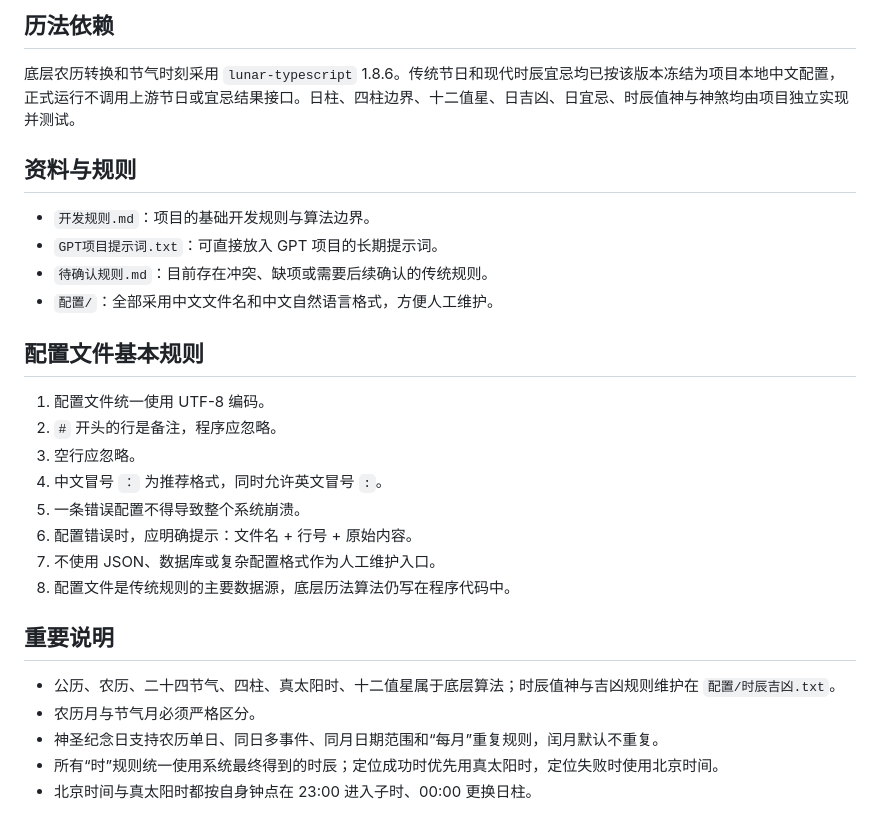
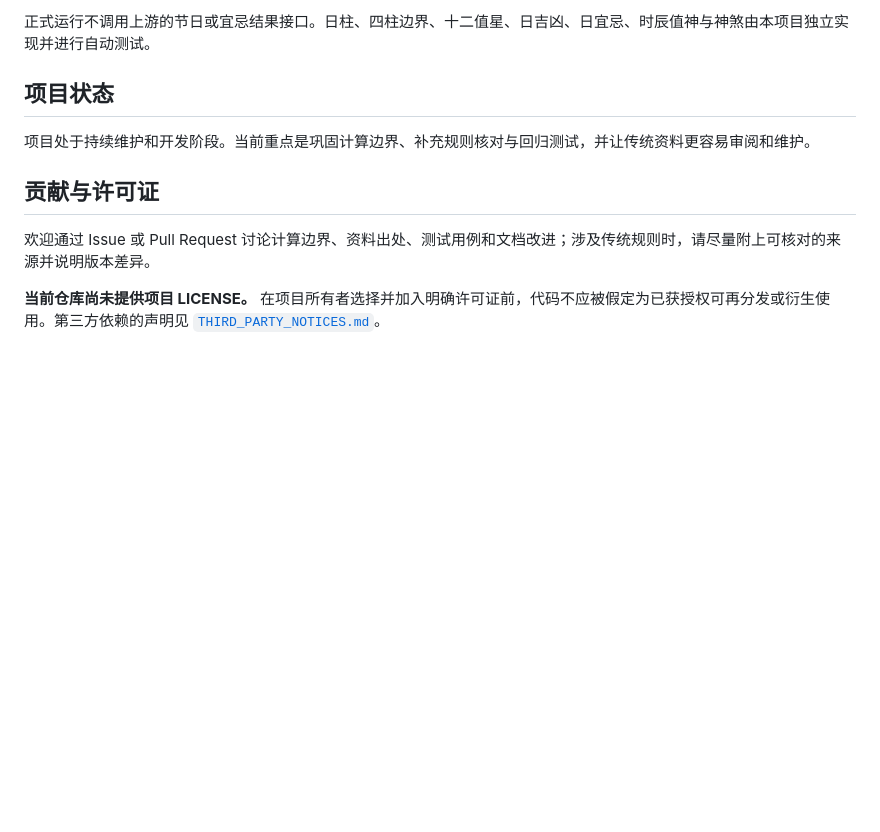
Before and after one commit to SenTomoHiro/traditional-chinese-calendar, a Markdown page: README.md, the part around one of its changes. Drawn GitHub-style; blank space fills up the shorter version.

```diff
--- a/README.md
+++ b/README.md
@@ -52,30 +73,12 @@ npm run build
 
-## 历法依赖
+正式运行不调用上游的节日或宜忌结果接口。日柱、四柱边界、十二值星、日吉凶、日宜忌、时辰值神与神煞由本项目独立实现并进行自动测试。
 
-底层农历转换和节气时刻采用 `lunar-typescript` 1.8.6。传统节日和现代时辰宜忌均已按该版本冻结为项目本地中文配置，正式运行不调用上游节日或宜忌结果接口。日柱、四柱边界、十二值星、日吉凶、日宜忌、时辰值神与神煞均由项目独立实现并测试。
+## 项目状态
 
-## 资料与规则
+项目处于持续维护和开发阶段。当前重点是巩固计算边界、补充规则核对与回归测试，并让传统资料更容易审阅和维护。
 
-- `开发规则.md`：项目的基础开发规则与算法边界。
-- `GPT项目提示词.txt`：可直接放入 GPT 项目的长期提示词。
-- `待确认规则.md`：目前存在冲突、缺项或需要后续确认的传统规则。
-- `配置/`：全部采用中文文件名和中文自然语言格式，方便人工维护。
+## 贡献与许可证
 
-## 配置文件基本规则
+欢迎通过 Issue 或 Pull Request 讨论计算边界、资料出处、测试用例和文档改进；涉及传统规则时，请尽量附上可核对的来源并说明版本差异。
 
-1. 配置文件统一使用 UTF-8 编码。
-2. `#` 开头的行是备注，程序应忽略。
-3. 空行应忽略。
-4. 中文冒号 `：` 为推荐格式，同时允许英文冒号 `:`。
-5. 一条错误配置不得导致整个系统崩溃。
-6. 配置错误时，应明确提示：文件名 + 行号 + 原始内容。
-7. 不使用 JSON、数据库或复杂配置格式作为人工维护入口。
-8. 配置文件是传统规则的主要数据源，底层历法算法仍写在程序代码中。
-
-## 重要说明
-
-- 公历、农历、二十四节气、四柱、真太阳时、十二值星属于底层算法；时辰值神与吉凶规则维护在 `配置/时辰吉凶.txt`。
-- 农历月与节气月必须严格区分。
-- 神圣纪念日支持农历单日、同日多事件、同月日期范围和“每月”重复规则，闰月默认不重复。
-- 所有“时”规则统一使用系统最终得到的时辰；定位成功时优先用真太阳时，定位失败时使用北京时间。
-- 北京时间与真太阳时都按自身钟点在 23:00 进入子时、00:00 更换日柱。
+**当前仓库尚未提供项目 LICENSE。** 在项目所有者选择并加入明确许可证前，代码不应被假定为已获授权可再分发或衍生使用。第三方依赖的声明见 [`THIRD_PARTY_NOTICES.md`](THIRD_PARTY_NOTICES.md)。
```
Also changed, not shown: other parts of README.md (+49 -28 lines), docs/CODEX_FOR_OSS_APPLICATION.md (added, +33 -0 lines).
